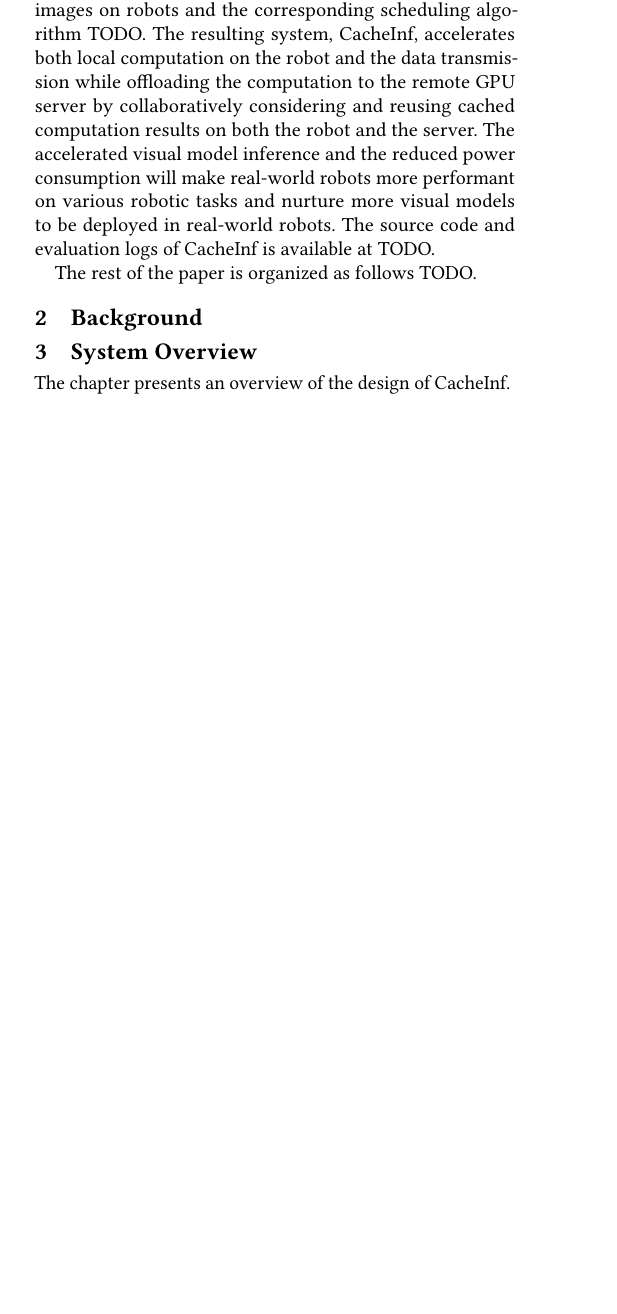
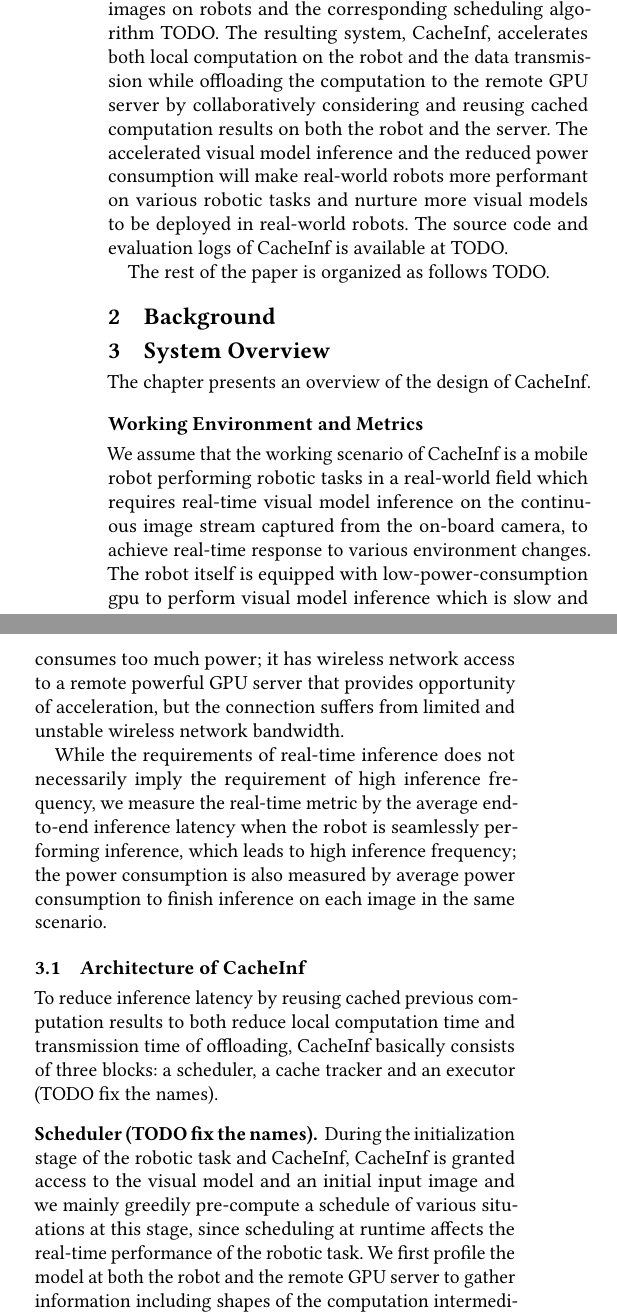
Before and after one commit to guanxiux/asplos2025, a LaTeX paper (main.tex, which reads src/overview.tex): part of one column of page 2 of 2 before the commit and two parts of the columns of page 2 of 3 after it, the two joined at a grey line, cut so that both start at the same text, the shorter picture padded with empty space. Compiled offline with pdfLaTeX.

Commit message:
overview inited

```diff
--- a/src/overview.tex
+++ b/src/overview.tex
@@ -1 +1,16 @@
 The chapter presents an overview of the design of CacheInf.
+
+\subsection*{Working Environment and Metrics}
+We assume that the working scenario of CacheInf is a mobile robot performing robotic tasks in a real-world field which requires real-time visual model inference on the continuous image stream captured from the on-board camera, to achieve real-time response to various environment changes.
+The robot itself is equipped with low-power-consumption gpu to perform visual model inference which is slow and consumes too much power; it has wireless network access to a remote powerful GPU server that provides opportunity of acceleration, but the connection suffers from limited and unstable wireless network bandwidth.
+
+While the requirements of real-time inference does not necessarily imply the requirement of high inference frequency, we measure the real-time metric by the average end-to-end inference latency when the robot is seamlessly performing inference, which leads to high inference frequency; the power consumption is also measured by average power consumption to finish inference on each image in the same scenario.
+
+\subsection{Architecture of CacheInf}
+To reduce inference latency by reusing cached previous computation results to both reduce local computation time and transmission time of offloading, CacheInf basically consists of three blocks: a scheduler, a cache tracker and an executor (TODO fix the names).
+
+\subsubsection*{Scheduler (TODO fix the names)}
+During the initialization stage of the robotic task and CacheInf, CacheInf is granted access to the visual model and an initial input image and we mainly greedily pre-compute a schedule of various situations at this stage, since scheduling at runtime affects the real-time performance of the robotic task.
+We first profile the model at both the robot and the remote GPU server to gather information  including shapes of the computation intermediates, the execution time of each operator (e.g., convolution, linear, etc.) on various scale of the input (e.g., from one tenth of the image to full scale of the image), the local property of each operator (i.e., whether the operator performs local computation) and so on.
+
+Based on the above information, CacheInf finds sets of continuous local operators and assign the operators with smallest output sizes to be the operators to cache their computation results to reduce memory consumption of cache.
@@ -1,0 +21 @@ The chapter presents an overview of the design of CacheInf.
+\subsection{Cache Tracker}
```
Also changed, not shown: src/intro.tex (+1 -1 lines), main.pdf, src/overview.tex (21 more changed lines).
